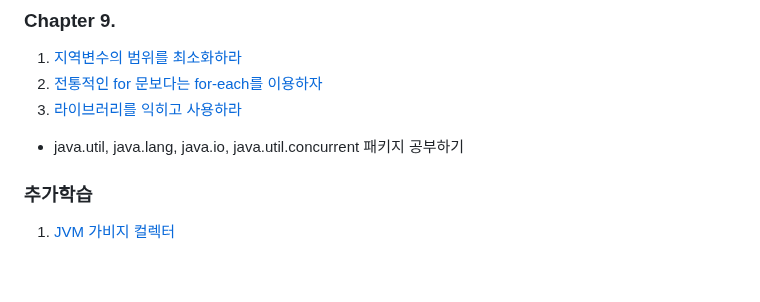
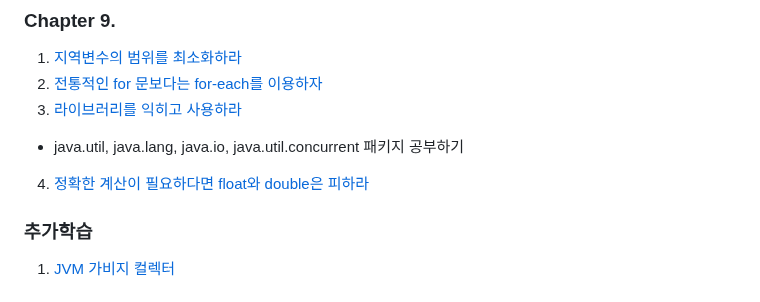
Before and after one commit to brightdev-bs/TIL, a Markdown page: effective-java/docs/Main.md, the part around the change. Rendered like a GitHub page; blank space fills up the shorter version.

Commit message:
이펙티브 자바 - 9장  - 정확한 답이 필요하다면 float와 double은 피하자

```diff
--- a/effective-java/docs/Main.md
+++ b/effective-java/docs/Main.md
@@ -77,6 +77,8 @@ equlas, hashCode, toString, clone, finalize는 모두 재정의(Overriding)를
 2. [전통적인 for 문보다는 for-each를 이용하자](ch9/전통적인_for문보다는_for-each_문을_사용하라.md)
 3. [라이브러리를 익히고 사용하라](ch9/라이브러리를_익히고_사용하라.md)
  - java.util, java.lang, java.io, java.util.concurrent 패키지 공부하기
+4. [정확한 계산이 필요하다면 float와 double은 피하라](ch9/정확한_답이_필요하다면_float와_double_은_피하라.md)
+
 
 ### 추가학습
 1. [JVM 가비지 컬렉터](./가비지_컬렉터.md)
```
Also changed, not shown: 1 other file.
